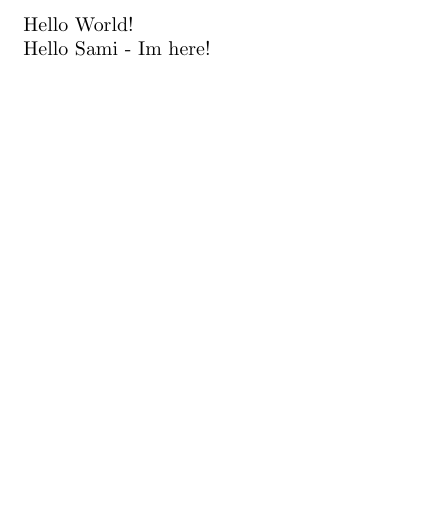
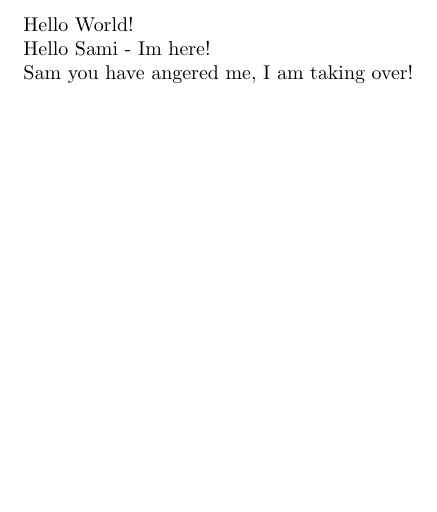
Before and after one commit to samikanza/Skills4Scientists-Test2, a LaTeX document (Test.tex): part of the page, cut so that both start at the same text. Compiled offline with pdfLaTeX.

Commit message:
Angry message to Sam

```diff
--- a/Test.tex
+++ b/Test.tex
@@ -3,4 +3,6 @@
 Hello World!
 
 Hello Sami - Im here!
+
+Sam you have angered me, I am taking over!
 \end{document}
```
